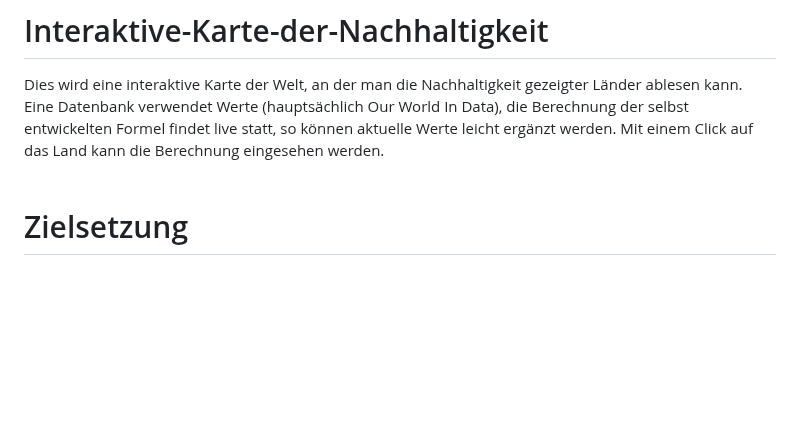
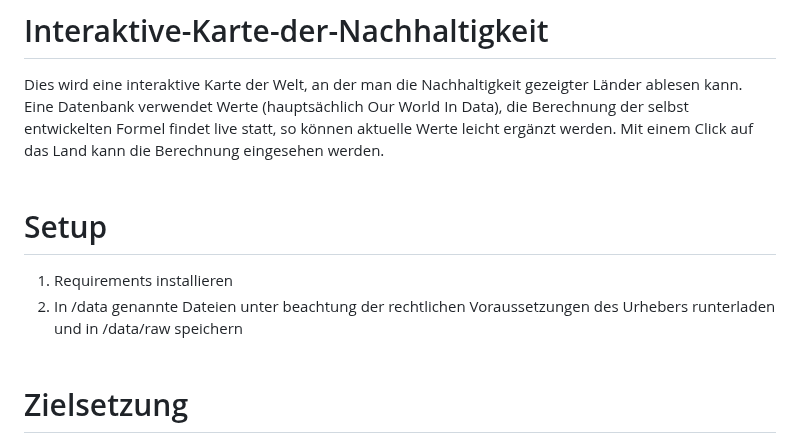
Before and after one commit to Helji314/Interaktive-Karte-der-Nachhaltigkeit, a Markdown page: README.md, the part around the change. GitHub-like rendering; blank space fills up the shorter version.

Commit message:
Voraussetzungen in Readme

```diff
--- a/README.md
+++ b/README.md
@@ -1,5 +1,9 @@
 # Interaktive-Karte-der-Nachhaltigkeit
 Dies wird eine interaktive Karte der Welt, an der man die Nachhaltigkeit gezeigter Länder ablesen kann. Eine Datenbank verwendet Werte (hauptsächlich Our World In Data), die Berechnung der selbst entwickelten Formel findet live statt, so können aktuelle Werte leicht ergänzt werden. Mit einem Click auf das Land kann die Berechnung eingesehen werden.
+<br><br>
+# Setup
+1. Requirements installieren<br>
+2. In /data genannte Dateien unter beachtung der rechtlichen Voraussetzungen des Urhebers runterladen und in /data/raw speichern
 <br><br>
 # Zielsetzung
 Ein Projekt zur Visualisierung der globalen Nachhaltigkeitsleistungen anhand ausgewählter SDG-Indikatoren.
```
